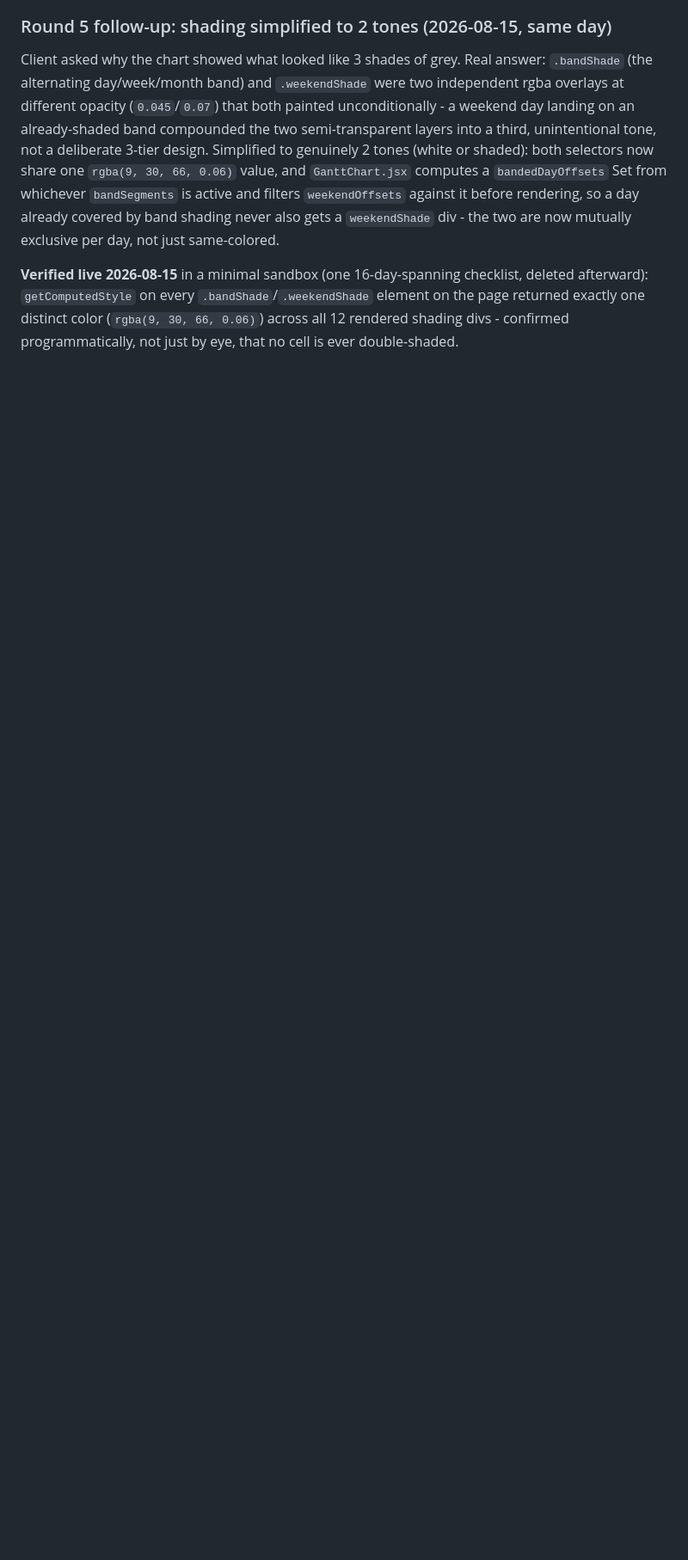
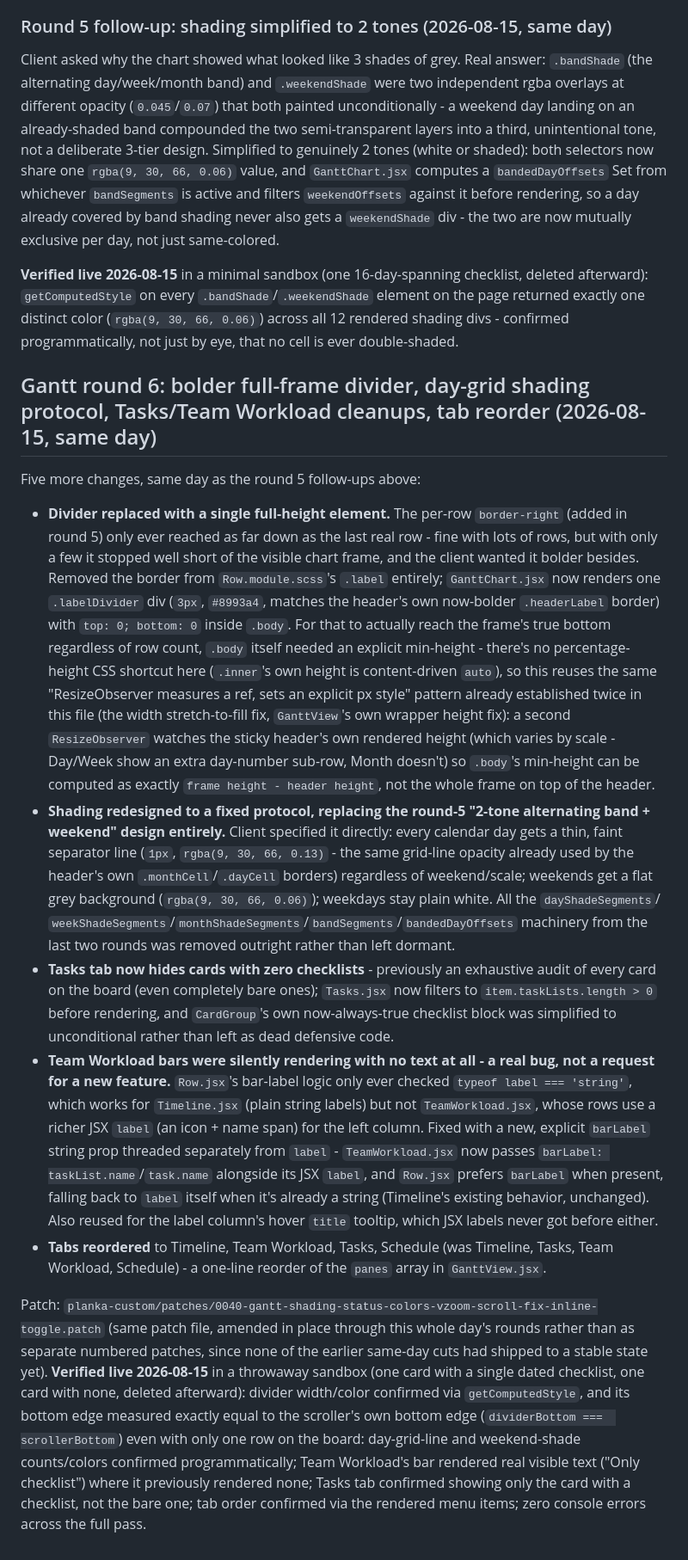
Before and after one commit to shaurya453/bsymedia-planka, a Markdown page: CLAUDE.md, the part around the change. Shown at 86% size. GitHub-like rendering; blank space fills up the shorter version.

Commit message:
Document Gantt round 6 in CLAUDE.md
Co-Authored-By: Claude Sonnet 5 <noreply@anthropic.com>
Claude-Session: https://claude.ai/code/session_01RADfm4oafnv8moasCSDxgS

```diff
--- a/CLAUDE.md
+++ b/CLAUDE.md
@@ -2068,3 +2068,55 @@ mutually exclusive per day, not just same-colored.
 afterward): `getComputedStyle` on every `.bandShade`/`.weekendShade` element on the page returned
 exactly one distinct color (`rgba(9, 30, 66, 0.06)`) across all 12 rendered shading divs - confirmed
 programmatically, not just by eye, that no cell is ever double-shaded.
+
+## Gantt round 6: bolder full-frame divider, day-grid shading protocol, Tasks/Team Workload cleanups, tab reorder (2026-08-15, same day)
+
+Five more changes, same day as the round 5 follow-ups above:
+
+- **Divider replaced with a single full-height element.** The per-row `border-right` (added in
+  round 5) only ever reached as far down as the last real row - fine with lots of rows, but with
+  only a few it stopped well short of the visible chart frame, and the client wanted it bolder
+  besides. Removed the border from `Row.module.scss`'s `.label` entirely; `GanttChart.jsx` now
+  renders one `.labelDivider` div (`3px`, `#8993a4`, matches the header's own now-bolder
+  `.headerLabel` border) with `top: 0; bottom: 0` inside `.body`. For that to actually reach the
+  frame's true bottom regardless of row count, `.body` itself needed an explicit min-height -
+  there's no percentage-height CSS shortcut here (`.inner`'s own height is content-driven `auto`),
+  so this reuses the same "ResizeObserver measures a ref, sets an explicit px style" pattern
+  already established twice in this file (the width stretch-to-fill fix, `GanttView`'s own wrapper
+  height fix): a second `ResizeObserver` watches the sticky header's own rendered height (which
+  varies by scale - Day/Week show an extra day-number sub-row, Month doesn't) so `.body`'s
+  min-height can be computed as exactly `frame height - header height`, not the whole frame on top
+  of the header.
+- **Shading redesigned to a fixed protocol, replacing the round-5 "2-tone alternating band + weekend"
+  design entirely.** Client specified it directly: every calendar day gets a thin, faint separator
+  line (`1px`, `rgba(9, 30, 66, 0.13)` - the same grid-line opacity already used by the header's own
+  `.monthCell`/`.dayCell` borders) regardless of weekend/scale; weekends get a flat grey background
+  (`rgba(9, 30, 66, 0.06)`); weekdays stay plain white. All the `dayShadeSegments`/
+  `weekShadeSegments`/`monthShadeSegments`/`bandSegments`/`bandedDayOffsets` machinery from the
+  last two rounds was removed outright rather than left dormant.
+- **Tasks tab now hides cards with zero checklists** - previously an exhaustive audit of every
+  card on the board (even completely bare ones); `Tasks.jsx` now filters to
+  `item.taskLists.length > 0` before rendering, and `CardGroup`'s own now-always-true checklist
+  block was simplified to unconditional rather than left as dead defensive code.
+- **Team Workload bars were silently rendering with no text at all - a real bug, not a
+  request for a new feature.** `Row.jsx`'s bar-label logic only ever checked
+  `typeof label === 'string'`, which works for `Timeline.jsx` (plain string labels) but not
+  `TeamWorkload.jsx`, whose rows use a richer JSX `label` (an icon + name span) for the left
+  column. Fixed with a new, explicit `barLabel` string prop threaded separately from `label` -
+  `TeamWorkload.jsx` now passes `barLabel: taskList.name`/`task.name` alongside its JSX `label`,
+  and `Row.jsx` prefers `barLabel` when present, falling back to `label` itself when it's already
+  a string (Timeline's existing behavior, unchanged). Also reused for the label column's hover
+  `title` tooltip, which JSX labels never got before either.
+- **Tabs reordered** to Timeline, Team Workload, Tasks, Schedule (was Timeline, Tasks, Team
+  Workload, Schedule) - a one-line reorder of the `panes` array in `GanttView.jsx`.
+
+Patch: `planka-custom/patches/0040-gantt-shading-status-colors-vzoom-scroll-fix-inline-toggle.patch`
+(same patch file, amended in place through this whole day's rounds rather than as separate numbered
+patches, since none of the earlier same-day cuts had shipped to a stable state yet).
+**Verified live 2026-08-15** in a throwaway sandbox (one card with a single dated checklist, one
+card with none, deleted afterward): divider width/color confirmed via `getComputedStyle`, and its
+bottom edge measured exactly equal to the scroller's own bottom edge (`dividerBottom ===
+scrollerBottom`) even with only one row on the board: day-grid-line and weekend-shade counts/colors
+confirmed programmatically; Team Workload's bar rendered real visible text ("Only checklist") where
+it previously rendered none; Tasks tab confirmed showing only the card with a checklist, not the
+bare one; tab order confirmed via the rendered menu items; zero console errors across the full pass.
```
